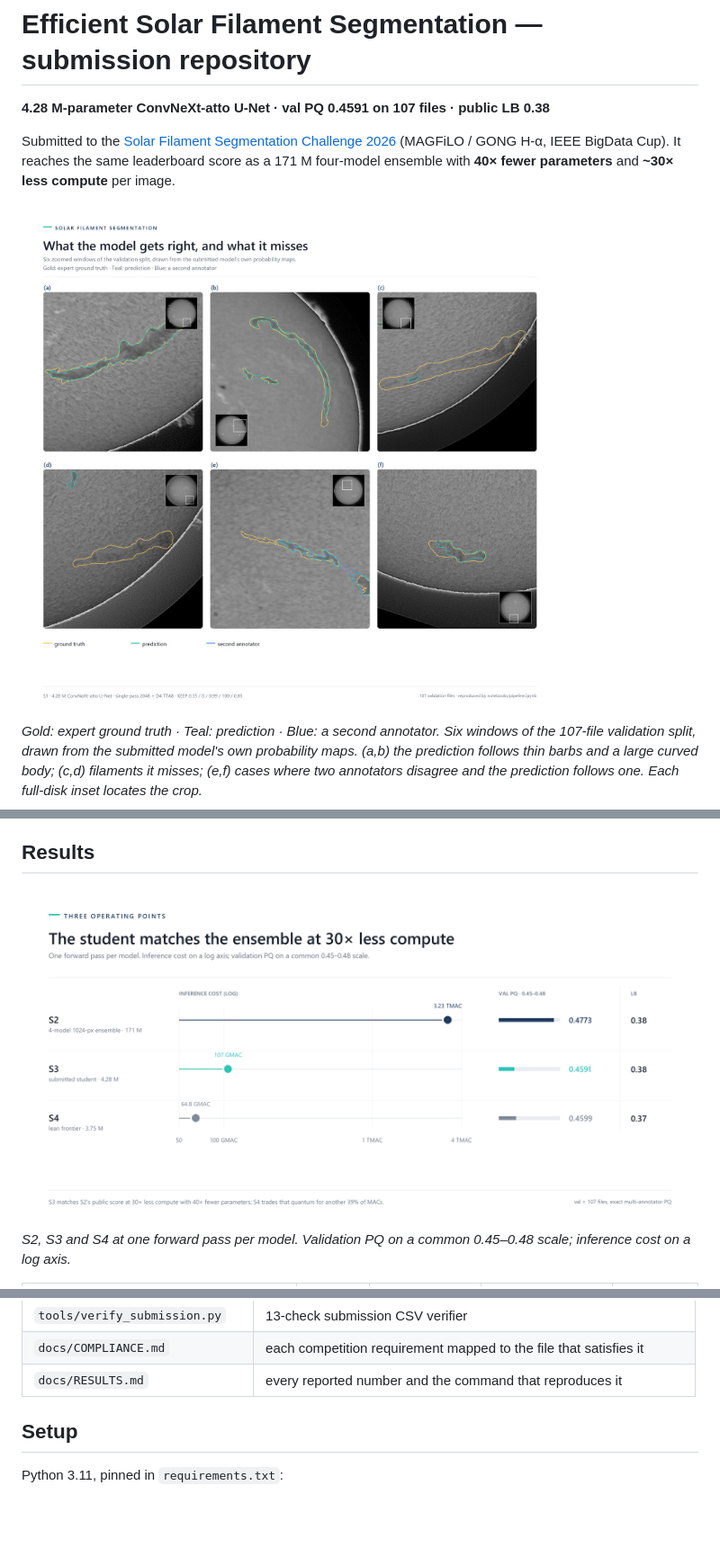
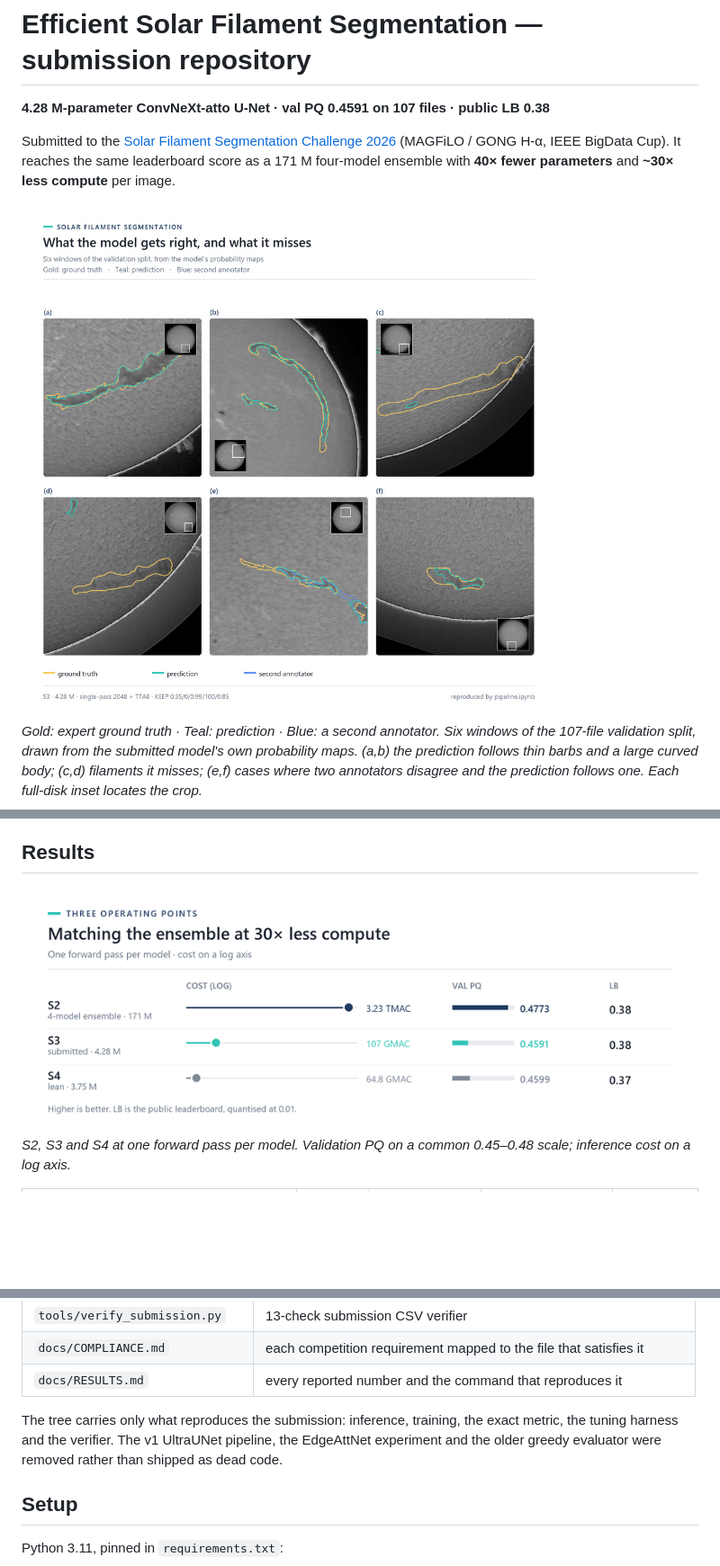
Before and after one commit to AlisherMyrgyyassov/Kaggle-Solar-Submission, a Markdown page: README.md, 3 parts joined by grey strips. Shown at 90% size. Drawn GitHub-style; pictures changed too: docs/figures/hero.jpg, docs/figures/points.png; blank space fills up the shorter version.

```diff
--- a/README.md
+++ b/README.md
@@ -73,6 +73,8 @@ fragmentation: 63% of false negatives are filaments the model never fires on.
 | `tools/verify_submission.py` | 13-check submission CSV verifier |
 | `docs/COMPLIANCE.md` | each competition requirement mapped to the file that satisfies it |
 | `docs/RESULTS.md` | every reported number and the command that reproduces it |
+
+The tree carries only what reproduces the submission: inference, training, the exact metric, the tuning harness and the verifier. The v1 UltraUNet pipeline, the EdgeAttNet experiment and the older greedy evaluator were removed rather than shipped as dead code.
 
 ## Setup
 
```
Also changed, not shown: report/figures/forest.png (deleted), report/figures/pareto.png (deleted), 11 other files.
